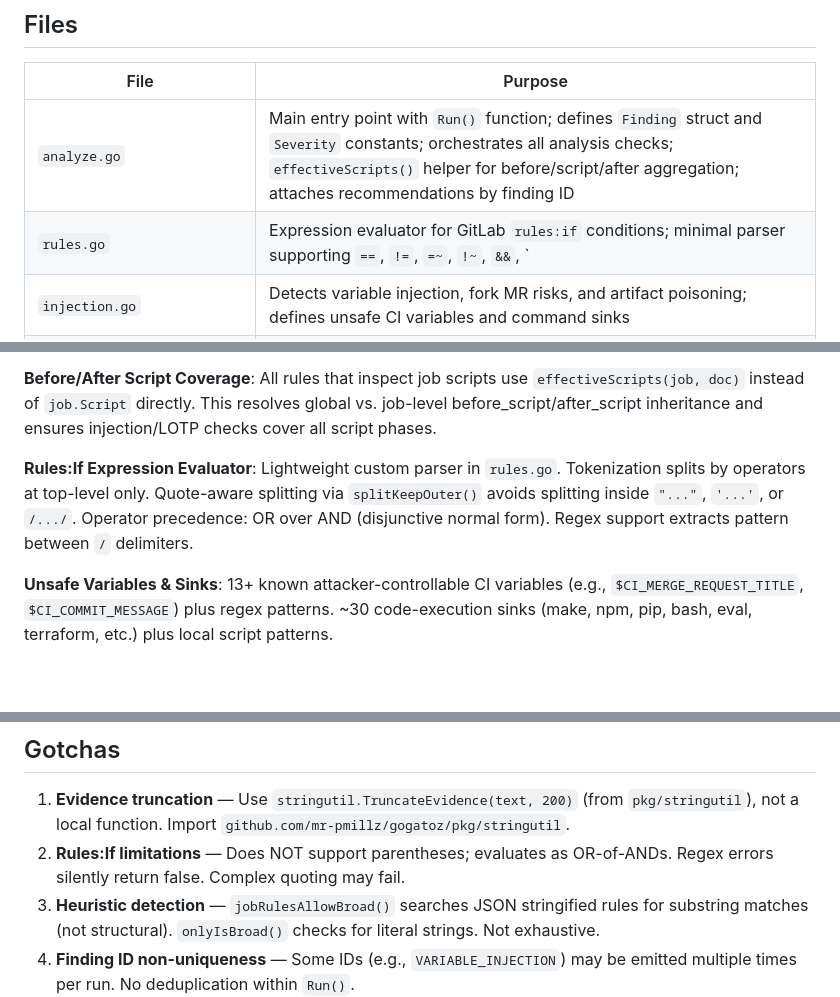
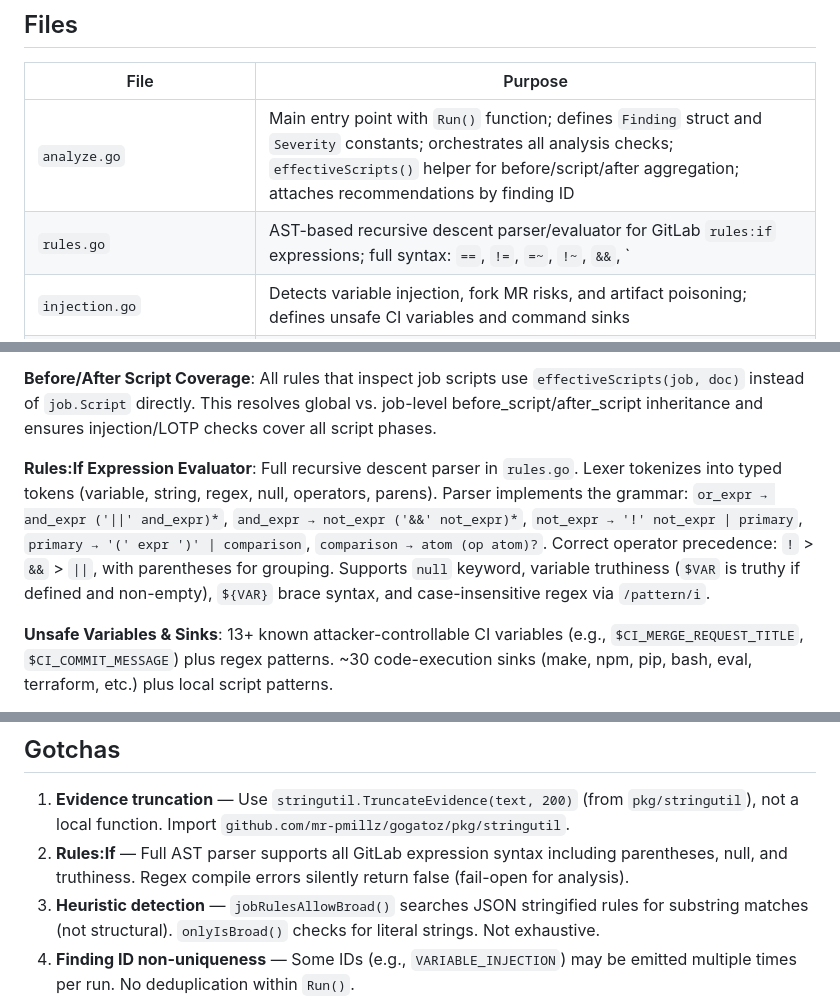
Before and after one commit to mr-pmillz/gogatoz, a Markdown page: pkg/analyze/CLAUDE.md, 3 parts joined by grey strips. GitHub-like rendering; blank space fills up the shorter version.

Commit message:
docs: update analyze CLAUDE.md for AST-based rules:if parser
Co-Authored-By: Claude Opus 4.6 (1M context) <noreply@anthropic.com>

```diff
--- a/pkg/analyze/CLAUDE.md
+++ b/pkg/analyze/CLAUDE.md
@@ -9,7 +9,7 @@ Vulnerability analysis engine for GoGatoZ. Performs multi-pass security rule eva
 | File | Purpose |
 |------|---------|
 | `analyze.go` | Main entry point with `Run()` function; defines `Finding` struct and `Severity` constants; orchestrates all analysis checks; `effectiveScripts()` helper for before/script/after aggregation; attaches recommendations by finding ID |
-| `rules.go` | Expression evaluator for GitLab `rules:if` conditions; minimal parser supporting `==`, `!=`, `=~`, `!~`, `&&`, `||`, `!` operators |
+| `rules.go` | AST-based recursive descent parser/evaluator for GitLab `rules:if` expressions; full syntax: `==`, `!=`, `=~`, `!~`, `&&`, `||`, `!`, parentheses, `null`, variable truthiness, `${VAR}`, case-insensitive regex `/pattern/i` |
 | `injection.go` | Detects variable injection, fork MR risks, and artifact poisoning; defines unsafe CI variables and command sinks |
 | `dispatch.go` | Detects TOCTOU risks in manual/triggered jobs, Pwn Request deployments, and privileged runner usage |
 | `falsepositive.go` | False positive rules engine: `FPRule` struct, `DefaultFPRules()`, `ApplyFPRules()`, `FilterTruePositives()` |
@@ -77,7 +77,7 @@ Vulnerability analysis engine for GoGatoZ. Performs multi-pass security rule eva
 
 **Before/After Script Coverage**: All rules that inspect job scripts use `effectiveScripts(job, doc)` instead of `job.Script` directly. This resolves global vs. job-level before_script/after_script inheritance and ensures injection/LOTP checks cover all script phases.
 
-**Rules:If Expression Evaluator**: Lightweight custom parser in `rules.go`. Tokenization splits by operators at top-level only. Quote-aware splitting via `splitKeepOuter()` avoids splitting inside `"..."`, `'...'`, or `/.../`. Operator precedence: OR over AND (disjunctive normal form). Regex support extracts pattern between `/` delimiters.
+**Rules:If Expression Evaluator**: Full recursive descent parser in `rules.go`. Lexer tokenizes into typed tokens (variable, string, regex, null, operators, parens). Parser implements the grammar: `or_expr → and_expr ('||' and_expr)*`, `and_expr → not_expr ('&&' not_expr)*`, `not_expr → '!' not_expr | primary`, `primary → '(' expr ')' | comparison`, `comparison → atom (op atom)?`. Correct operator precedence: `!` > `&&` > `||`, with parentheses for grouping. Supports `null` keyword, variable truthiness (`$VAR` is truthy if defined and non-empty), `${VAR}` brace syntax, and case-insensitive regex via `/pattern/i`.
 
 **Unsafe Variables & Sinks**: 13+ known attacker-controllable CI variables (e.g., `$CI_MERGE_REQUEST_TITLE`, `$CI_COMMIT_MESSAGE`) plus regex patterns. ~30 code-execution sinks (make, npm, pip, bash, eval, terraform, etc.) plus local script patterns.
 
@@ -103,7 +103,7 @@ Vulnerability analysis engine for GoGatoZ. Performs multi-pass security rule eva
 ## Gotchas
 
 1. **Evidence truncation** — Use `stringutil.TruncateEvidence(text, 200)` (from `pkg/stringutil`), not a local function. Import `github.com/mr-pmillz/gogatoz/pkg/stringutil`.
-2. **Rules:If limitations** — Does NOT support parentheses; evaluates as OR-of-ANDs. Regex errors silently return false. Complex quoting may fail.
+2. **Rules:If** — Full AST parser supports all GitLab expression syntax including parentheses, null, and truthiness. Regex compile errors silently return false (fail-open for analysis).
 3. **Heuristic detection** — `jobRulesAllowBroad()` searches JSON stringified rules for substring matches (not structural). `onlyIsBroad()` checks for literal strings. Not exhaustive.
 4. **Finding ID non-uniqueness** — Some IDs (e.g., `VARIABLE_INJECTION`) may be emitted multiple times per run. No deduplication within `Run()`.
 5. **Nil document** — Returns nil findings (not an error).
```
